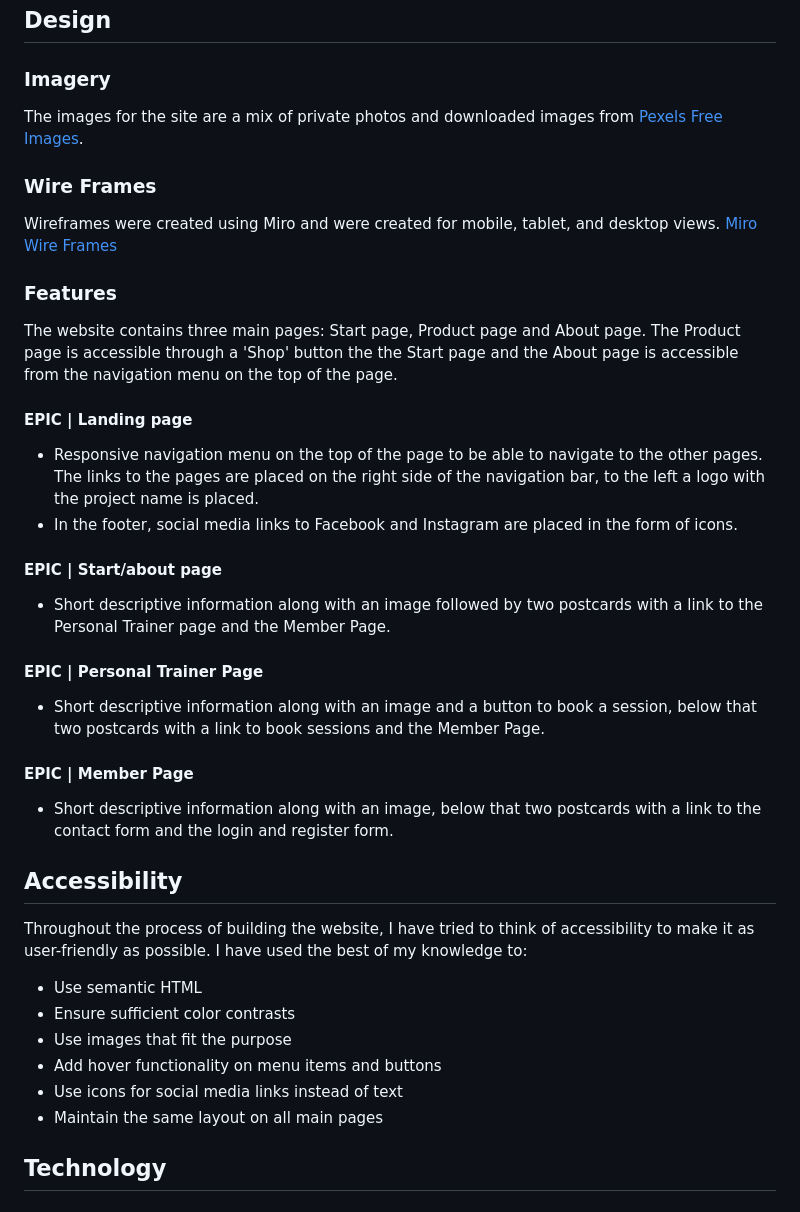
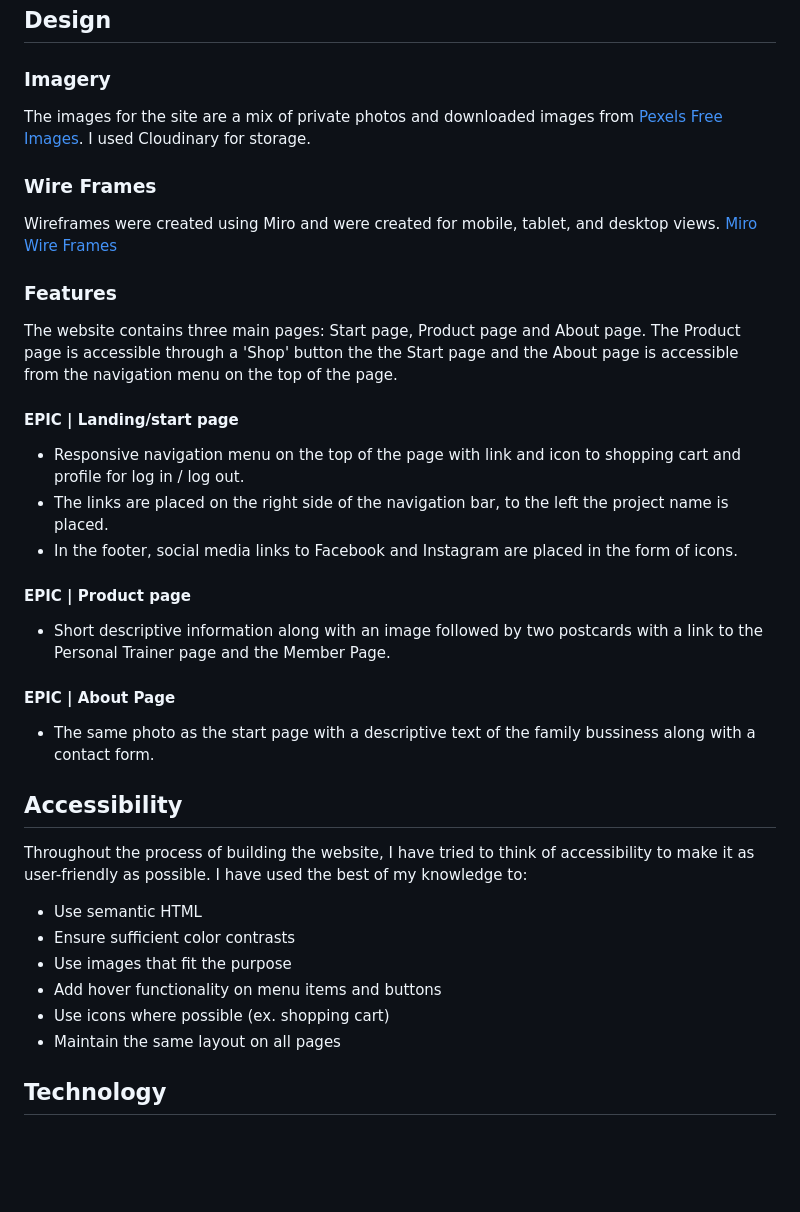
Before and after one commit to helenahagman/bay-lake-winery, a Markdown page: README.md, the part around the change printed below. Drawn GitHub-style; blank space fills up the shorter version.

```diff
--- a/README.md
+++ b/README.md
@@ -180,7 +180,7 @@ problem on the site
 
 ### Imagery
 
-The images for the site are a mix of private photos and downloaded images from [Pexels Free Images](https://www.pexels.com/sv-se/).
+The images for the site are a mix of private photos and downloaded images from [Pexels Free Images](https://www.pexels.com/sv-se/). I used Cloudinary for storage.
 
 ### Wire Frames
 
@@ -193,23 +193,19 @@ The website contains three main pages: Start page, Product page and About page.
 The Product page is accessible through a 'Shop' button the the Start page and
 the About page is accessible from the navigation menu on the top of the page.
 
-#### EPIC | Landing page
+#### EPIC | Landing/start page
 
-- Responsive navigation menu on the top of the page to be able to navigate to
-  the other pages. The links to the pages are placed on the right side of the navigation bar, to the left a logo with the project name is placed.
+- Responsive navigation menu on the top of the page with link and icon to shopping cart and profile for log in / log out.
+- The links are placed on the right side of the navigation bar, to the left the project name is placed.
 - In the footer, social media links to Facebook and Instagram are placed in the form of icons.
 
-#### EPIC | Start/about page
+#### EPIC | Product page
 
 - Short descriptive information along with an image followed by two postcards with a link to the Personal Trainer page and the Member Page.
 
-#### EPIC | Personal Trainer Page
+#### EPIC | About Page
 
-- Short descriptive information along with an image and a button to book a session, below that two postcards with a link to book sessions and the Member Page.
-
-#### EPIC | Member Page
-
-- Short descriptive information along with an image, below that two postcards with a link to the contact form and the login and register form.
+- The same photo as the start page with a descriptive text of the family bussiness along with a contact form.
 
 ## Accessibility
 
@@ -219,8 +215,8 @@ Throughout the process of building the website, I have tried to think of accessi
 - Ensure sufficient color contrasts
 - Use images that fit the purpose
 - Add hover functionality on menu items and buttons
-- Use icons for social media links instead of text
-- Maintain the same layout on all main pages
+- Use icons where possible (ex. shopping cart)
+- Maintain the same layout on all pages
 
 ## Technology
 
```
Also changed, not shown: other parts of README.md (+37 -26 lines).
